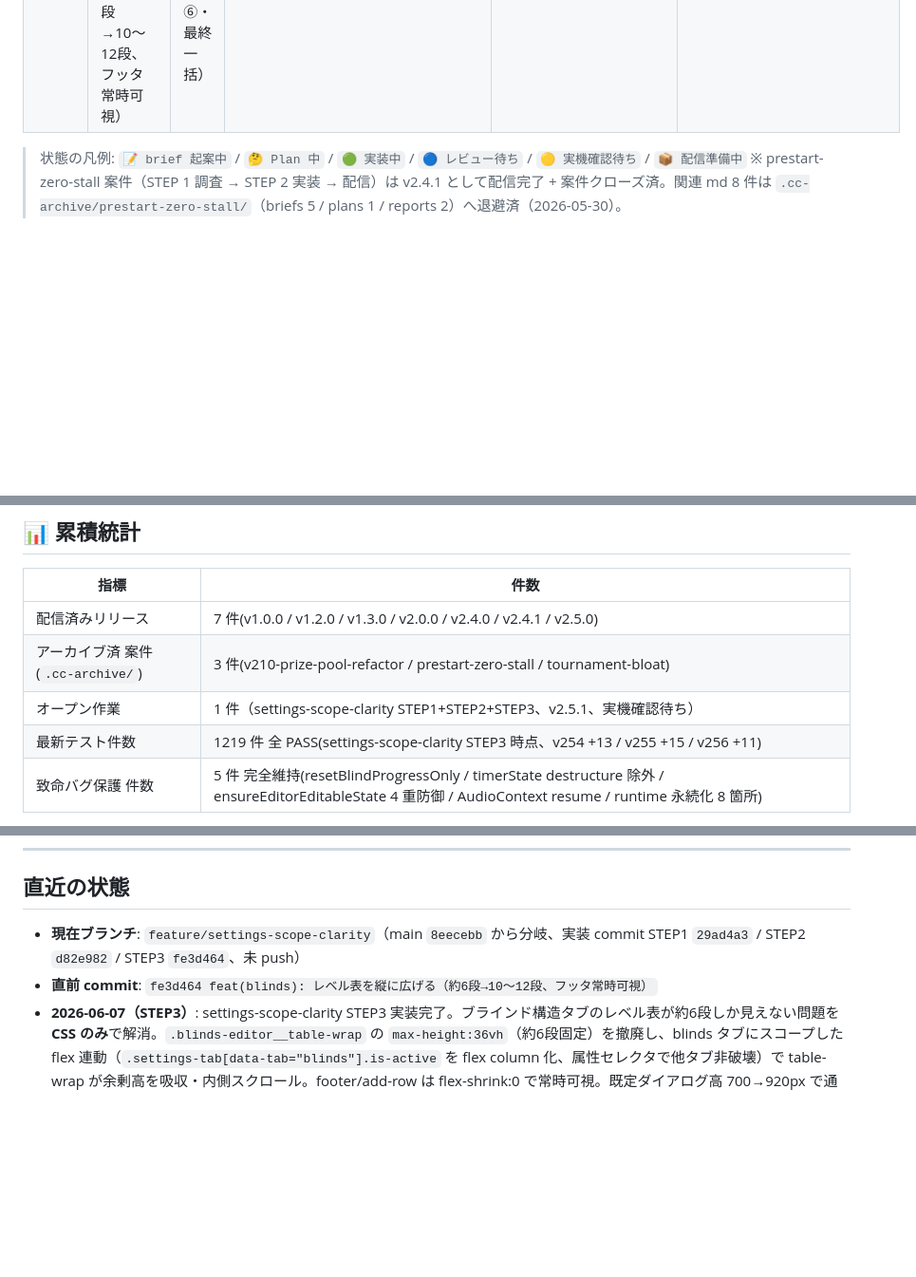
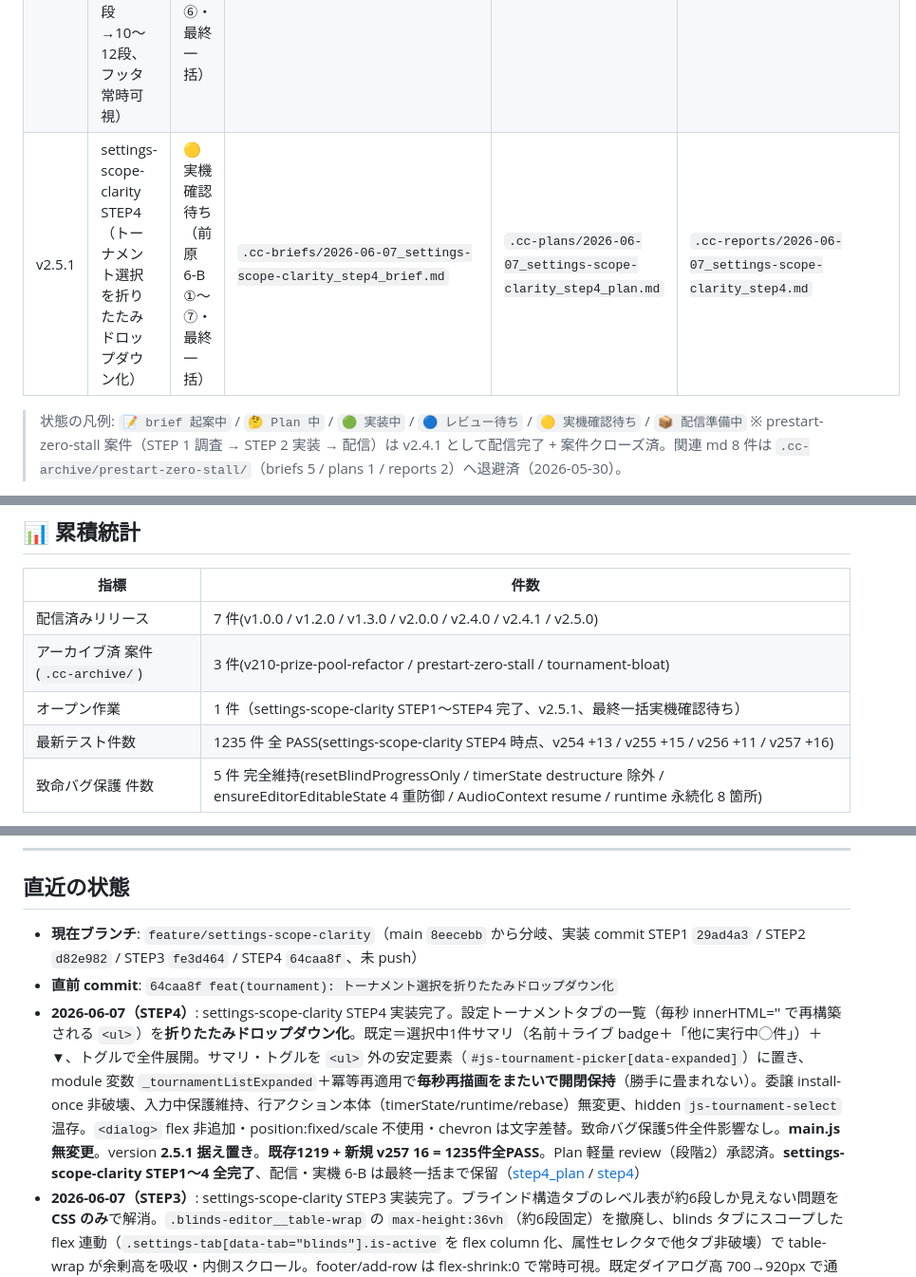
Before and after one commit to maetomo08020802-eng/PokerTimerPLUS, a Markdown page: PROGRESS.md, 3 parts joined by grey strips. Shown at 95% size. Rendered like a GitHub page; blank space fills up the shorter version.

Commit message:
docs(PROGRESS): settings-scope-clarity STEP4 実装完了を反映（STEP1〜4 全完了、v2.5.1 据え置き）
Co-Authored-By: Claude Opus 4.8 (1M context) <noreply@anthropic.com>

```diff
--- a/PROGRESS.md
+++ b/PROGRESS.md
@@ -18,6 +18,7 @@
 | v2.5.1 | settings-scope-clarity STEP1 テストビルド（v2.5.1 .exe、前原実機6-B用、--publish never・main非merge） | 🟡 実機確認待ち（前原 6-B ①〜⑥） | `.cc-briefs/2026-06-07_settings-scope-clarity_step1_testbuild_brief.md` | （ビルドのみ・plan なし） | `.cc-reports/2026-06-07_settings-scope-clarity_step1_testbuild.md` |
 | v2.5.1 | settings-scope-clarity STEP2（ブラインド編集を選択中トーナメントに固定 + 共有時3択確認モーダル） | 🟡 実機確認待ち（前原 6-B ①〜⑦・最終一括） | `.cc-briefs/2026-06-07_settings-scope-clarity_step2_brief.md` | `.cc-plans/2026-06-07_settings-scope-clarity_step2_plan.md` | `.cc-reports/2026-06-07_settings-scope-clarity_step2.md` |
 | v2.5.1 | settings-scope-clarity STEP3（ブラインドのレベル表を縦に広げる：6段→10〜12段、フッタ常時可視） | 🟡 実機確認待ち（前原 6-B ①〜⑥・最終一括） | `.cc-briefs/2026-06-07_settings-scope-clarity_step3_brief.md` | `.cc-plans/2026-06-07_settings-scope-clarity_step3_plan.md` | `.cc-reports/2026-06-07_settings-scope-clarity_step3.md` |
+| v2.5.1 | settings-scope-clarity STEP4（トーナメント選択を折りたたみドロップダウン化） | 🟡 実機確認待ち（前原 6-B ①〜⑦・最終一括） | `.cc-briefs/2026-06-07_settings-scope-clarity_step4_brief.md` | `.cc-plans/2026-06-07_settings-scope-clarity_step4_plan.md` | `.cc-reports/2026-06-07_settings-scope-clarity_step4.md` |
 
 > 状態の凡例: `📝 brief 起案中` / `🤔 Plan 中` / `🟢 実装中` / `🔵 レビュー待ち` / `🟡 実機確認待ち` / `📦 配信準備中`
 > ※ prestart-zero-stall 案件（STEP 1 調査 → STEP 2 実装 → 配信）は v2.4.1 として配信完了 + 案件クローズ済。関連 md 8 件は `.cc-archive/prestart-zero-stall/`（briefs 5 / plans 1 / reports 2）へ退避済（2026-05-30）。
@@ -58,8 +59,8 @@
 |------|------|
 | 配信済みリリース | 7 件(v1.0.0 / v1.2.0 / v1.3.0 / v2.0.0 / v2.4.0 / v2.4.1 / v2.5.0)|
 | アーカイブ済 案件(`.cc-archive/`)| 3 件(v210-prize-pool-refactor / prestart-zero-stall / tournament-bloat)|
-| オープン作業 | 1 件（settings-scope-clarity STEP1+STEP2+STEP3、v2.5.1、実機確認待ち）|
-| 最新テスト件数 | 1219 件 全 PASS(settings-scope-clarity STEP3 時点、v254 +13 / v255 +15 / v256 +11)|
+| オープン作業 | 1 件（settings-scope-clarity STEP1〜STEP4 完了、v2.5.1、最終一括実機確認待ち）|
+| 最新テスト件数 | 1235 件 全 PASS(settings-scope-clarity STEP4 時点、v254 +13 / v255 +15 / v256 +11 / v257 +16)|
 | 致命バグ保護 件数 | 5 件 完全維持(resetBlindProgressOnly / timerState destructure 除外 / ensureEditorEditableState 4 重防御 / AudioContext resume / runtime 永続化 8 箇所)|
 
 > CC は完了報告のたびにこの表を Edit(リリース配信時はリリース履歴に新行追加、テスト件数更新)。
@@ -81,8 +82,9 @@
 
 ## 直近の状態
 
-- **現在ブランチ**: `feature/settings-scope-clarity`（main `8eecebb` から分岐、実装 commit STEP1 `29ad4a3` / STEP2 `d82e982` / STEP3 `fe3d464`、未 push）
-- **直前 commit**: `fe3d464 feat(blinds): レベル表を縦に広げる（約6段→10〜12段、フッタ常時可視）`
+- **現在ブランチ**: `feature/settings-scope-clarity`（main `8eecebb` から分岐、実装 commit STEP1 `29ad4a3` / STEP2 `d82e982` / STEP3 `fe3d464` / STEP4 `64caa8f`、未 push）
+- **直前 commit**: `64caa8f feat(tournament): トーナメント選択を折りたたみドロップダウン化`
+- **2026-06-07（STEP4）**: settings-scope-clarity STEP4 実装完了。設定トーナメントタブの一覧（毎秒 innerHTML='' で再構築される `<ul>`）を**折りたたみドロップダウン化**。既定＝選択中1件サマリ（名前＋ライブ badge＋「他に実行中◯件」）＋▼、トグルで全件展開。サマリ・トグルを `<ul>` 外の安定要素（`#js-tournament-picker[data-expanded]`）に置き、module 変数 `_tournamentListExpanded`＋冪等再適用で**毎秒再描画をまたいで開閉保持**（勝手に畳まれない）。委譲 install-once 非破壊、入力中保護維持、行アクション本体（timerState/runtime/rebase）無変更、hidden `js-tournament-select` 温存。`<dialog>` flex 非追加・position:fixed/scale 不使用・chevron は文字差替。致命バグ保護5件全件影響なし。**main.js 無変更**。version **2.5.1 据え置き**。**既存1219 + 新規 v257 16 = 1235件全PASS**。Plan 軽量 review（段階2）承認済。**settings-scope-clarity STEP1〜4 全完了**、配信・実機 6-B は最終一括まで保留（[step4_plan](.cc-plans/2026-06-07_settings-scope-clarity_step4_plan.md) / [step4](.cc-reports/2026-06-07_settings-scope-clarity_step4.md)）
 - **2026-06-07（STEP3）**: settings-scope-clarity STEP3 実装完了。ブラインド構造タブのレベル表が約6段しか見えない問題を **CSS のみ**で解消。`.blinds-editor__table-wrap` の `max-height:36vh`（約6段固定）を撤廃し、blinds タブにスコープした flex 連動（`.settings-tab[data-tab="blinds"].is-active` を flex column 化、属性セレクタで他タブ非破壊）で table-wrap が余剰高を吸収・内側スクロール。footer/add-row は flex-shrink:0 で常時可視。既定ダイアログ高 700→920px で通常表示 10〜12 段。sticky thead 維持・`<dialog>` flex 非追加・position:fixed/scale 不使用。**index.html/renderer.js/main.js 無変更**。致命バグ保護5件全件影響なし。version **2.5.1 据え置き**。c13 T15 の既定高 pin を 700→920px 追従。**既存1208 + 新規 v256 11 = 1219件全PASS**。Plan 軽量 review（段階2）承認済。**配信・実機 6-B は STEP1〜3 最終一括まで保留**（前原方針）（[step3_plan](.cc-plans/2026-06-07_settings-scope-clarity_step3_plan.md) / [step3](.cc-reports/2026-06-07_settings-scope-clarity_step3.md)）
 - **2026-06-07（STEP2）**: settings-scope-clarity STEP2 実装完了。ブラインド構造タブの編集対象を選択中トーナメント構造に固定（任意プリセット選択 `js-preset-select` を hidden 化 + 編集対象ラベル）+ 共有構造保存時の3択モーダル（すべてに反映=同ID上書き / このトーナメントだけ変更=copy-on-write 新ID付替 / やめる=保存中止で編集保持）。共有なしは従来どおりモーダルなし保存。**main.js スキーマ・presets:saveUser 無変更（参照方式維持）**、`_savePresetCore` に共有分岐。timerState 除外（巻き戻り防止）を copy 経路含め維持。致命バグ保護5件全件影響なし。version **2.5.1 据え置き**（bump せず、package.json は scripts.test 1行追記のみ＝git diff で version 行 unchanged 確認）。**既存1193 + 新規 v255 15 = 1208件全PASS**。Plan 軽量 review（段階2）承認済。配信は前原 6-B ①〜⑦ OK + GO 後（[step2_plan](.cc-plans/2026-06-07_settings-scope-clarity_step2_plan.md) / [step2](.cc-reports/2026-06-07_settings-scope-clarity_step2.md)）
 - **2026-06-07**: settings-scope-clarity STEP1（設定タブのスコープ可視化 + 現在トーナメント名常時表示）実装完了。設定ダイアログ7タブを「このトーナメント専用[トーナメント/ブラインド構造/背景・時計フォント/テロップ] / アプリ全体で共通[ロゴ/音/ハウス情報]」の2グループに視覚分割、ダイアログ上部に「編集中：◯◯」常時表示（切替即更新・無名フォールバック）、ブラインドタブに共有テンプレート注記。**データ構造・保存ロジック・各タブ中身・`data-tab` 識別子は無変更**＝UI/CSS/ラベル/現在名表示のみ。致命バグ保護5件全件影響なし。v2.5.0→2.5.1 bump + version-pin カスケード追従（全58ファイル）+ 新規 v254 テスト13件。**既存1180 + 新規13 = 1193件全PASS**。Plan 軽量 review（段階2 サブエージェント）承認済。**配信は前原実機 6-B ①〜⑤ OK + GO 後**（[step1_plan](.cc-plans/2026-06-07_settings-scope-clarity_step1_plan.md) / [step1](.cc-reports/2026-06-07_settings-scope-clarity_step1.md)）
```
